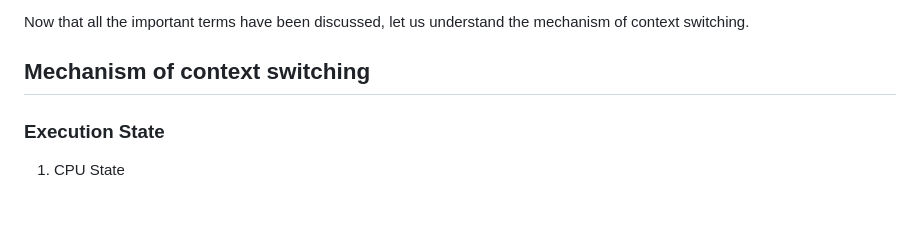
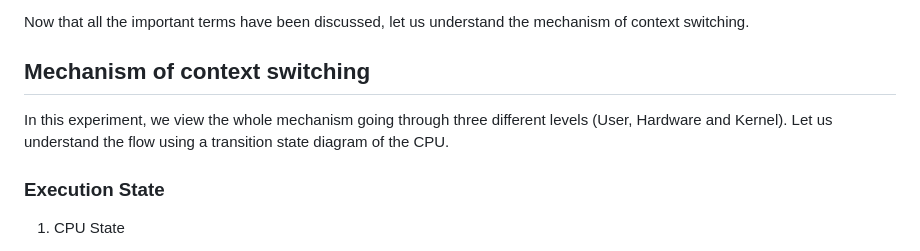
Before and after one commit to virtual-labs/exp-context-switching-iiith, a Markdown page: experiment/theory.md, the part around the change. GitHub-like rendering; blank space fills up the shorter version.

```diff
--- a/experiment/theory.md
+++ b/experiment/theory.md
@@ -122,6 +122,10 @@ Now that all the important terms have been discussed, let us understand the mech
 
 ## Mechanism of context switching
 
+In this experiment, we view the whole mechanism going through three different levels (User, Hardware and Kernel). Let us understand the flow using a transition state diagram of the CPU.
+
+
+
 
 ### Execution State
 
```
